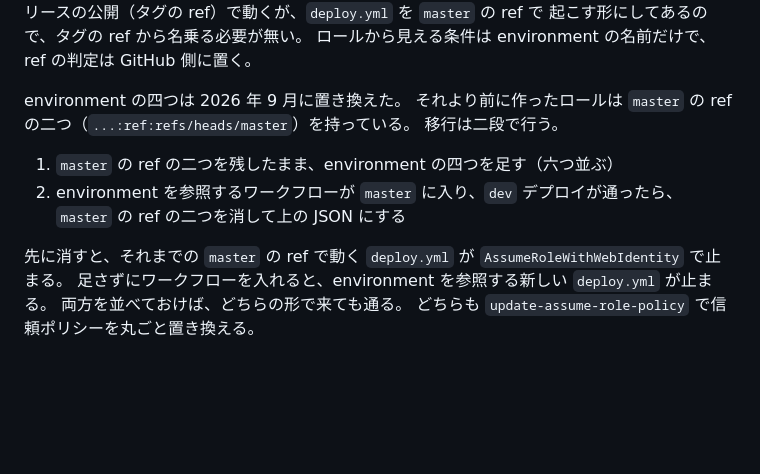
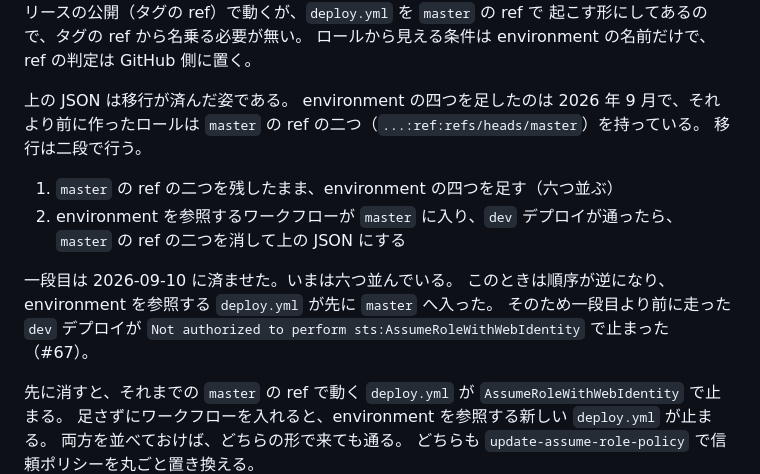
Before and after one commit to limit7412/VRCServiceStatusPanel, a Markdown page: docs/aws-oidc.md, the part around the change. Drawn GitHub-style; blank space fills up the shorter version.

Commit message:
OIDC の信頼ポリシーを environment の形へ移す一段目の経過を残す
上の JSON が移行後の姿であることを明示し、一段目を済ませた日と、
順序が逆になって最初の dev デプロイが止まったことを書く。

Co-Authored-By: Claude Opus 5 <noreply@anthropic.com>
Claude-Session: https://claude.ai/code/session_01QewkGX1C8oREncCQkXQhtr

```diff
--- a/docs/aws-oidc.md
+++ b/docs/aws-oidc.md
@@ -132,12 +132,16 @@ environment を参照するジョブのトークンは `sub` が `environment:<
 起こす形にしてあるので、タグの ref から名乗る必要が無い。
 ロールから見える条件は environment の名前だけで、ref の判定は GitHub 側に置く。
 
-environment の四つは 2026 年 9 月に置き換えた。
-それより前に作ったロールは `master` の ref の二つ（`...:ref:refs/heads/master`）を持っている。
+上の JSON は移行が済んだ姿である。
+environment の四つを足したのは 2026 年 9 月で、それより前に作ったロールは `master` の ref の二つ（`...:ref:refs/heads/master`）を持っている。
 移行は二段で行う。
 
 1. `master` の ref の二つを残したまま、environment の四つを足す（六つ並ぶ）
 2. environment を参照するワークフローが `master` に入り、`dev` デプロイが通ったら、`master` の ref の二つを消して上の JSON にする
+
+一段目は 2026-09-10 に済ませた。いまは六つ並んでいる。
+このときは順序が逆になり、environment を参照する `deploy.yml` が先に `master` へ入った。
+そのため一段目より前に走った `dev` デプロイが `Not authorized to perform sts:AssumeRoleWithWebIdentity` で止まった（#67）。
 
 先に消すと、それまでの `master` の ref で動く `deploy.yml` が `AssumeRoleWithWebIdentity` で止まる。
 足さずにワークフローを入れると、environment を参照する新しい `deploy.yml` が止まる。
```
